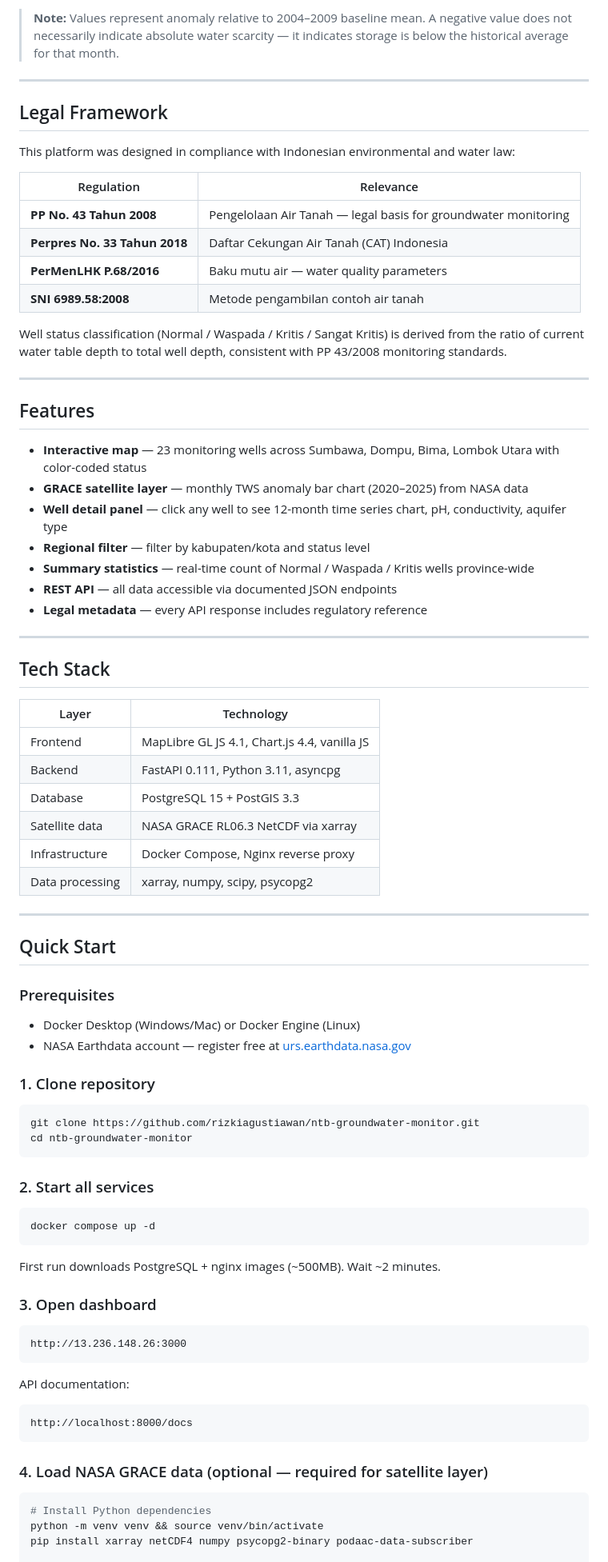
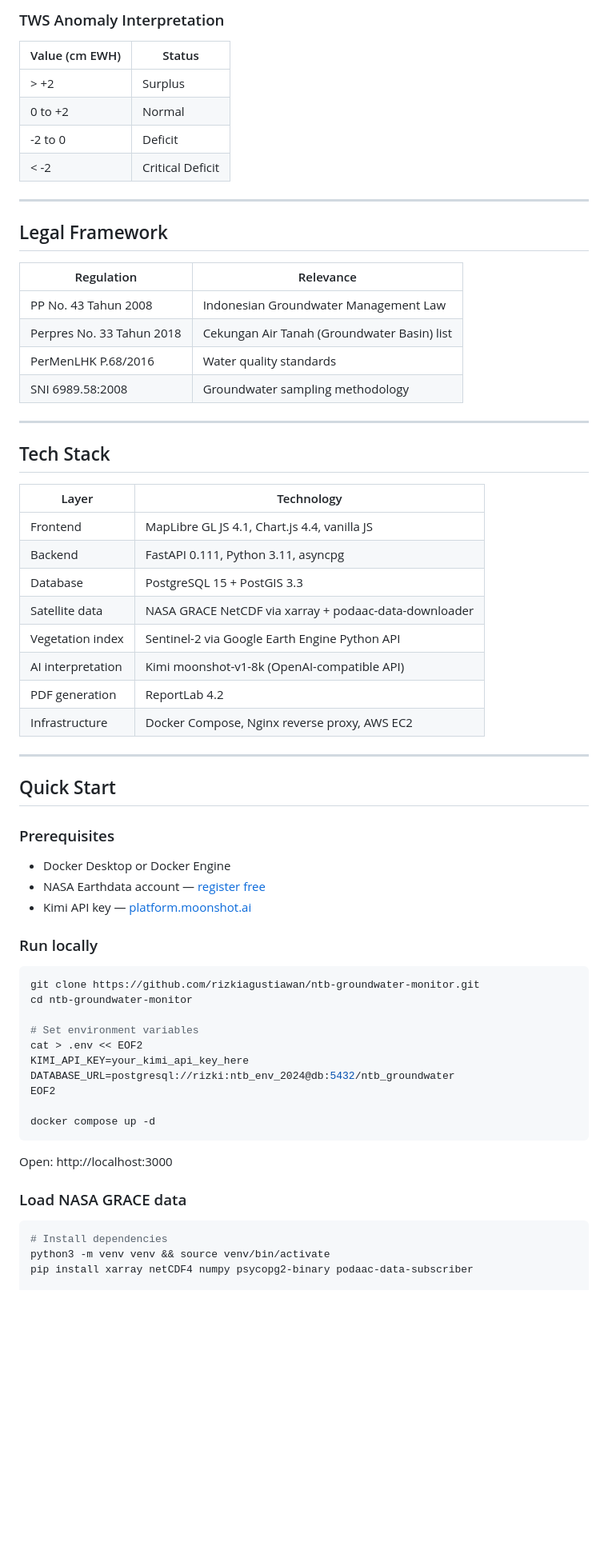
Before and after one commit to rizkiagustiawan/ntb-groundwater-monitor, a Markdown page: README.md, the part around one of its changes. Shown at 80% size. GitHub-like rendering; blank space fills up the shorter version.

Commit message:
docs: complete English README with scientific methodology and live demo

````diff
--- a/README.md
+++ b/README.md
@@ -52,32 +70,22 @@ Wiese, D. N., F. W. Landerer, and M. M. Watkins (2016), Quantifying and reducing
 
-> **Note:** Values represent anomaly relative to 2004–2009 baseline mean. A negative value does not necessarily indicate absolute water scarcity — it indicates storage is below the historical average for that month.
+### TWS Anomaly Interpretation
+| Value (cm EWH) | Status |
+|---|---|
+| > +2 | Surplus |
+| 0 to +2 | Normal |
+| -2 to 0 | Deficit |
+| < -2 | Critical Deficit |
 
 ---
 
 ## Legal Framework
 
-This platform was designed in compliance with Indonesian environmental and water law:
-
 | Regulation | Relevance |
 |---|---|
-| **PP No. 43 Tahun 2008** | Pengelolaan Air Tanah — legal basis for groundwater monitoring |
-| **Perpres No. 33 Tahun 2018** | Daftar Cekungan Air Tanah (CAT) Indonesia |
-| **PerMenLHK P.68/2016** | Baku mutu air — water quality parameters |
-| **SNI 6989.58:2008** | Metode pengambilan contoh air tanah |
-
-Well status classification (Normal / Waspada / Kritis / Sangat Kritis) is derived from the ratio of current water table depth to total well depth, consistent with PP 43/2008 monitoring standards.
-
----
-
-## Features
-
-- **Interactive map** — 23 monitoring wells across Sumbawa, Dompu, Bima, Lombok Utara with color-coded status
-- **GRACE satellite layer** — monthly TWS anomaly bar chart (2020–2025) from NASA data
-- **Well detail panel** — click any well to see 12-month time series chart, pH, conductivity, aquifer type
-- **Regional filter** — filter by kabupaten/kota and status level
-- **Summary statistics** — real-time count of Normal / Waspada / Kritis wells province-wide
-- **REST API** — all data accessible via documented JSON endpoints
-- **Legal metadata** — every API response includes regulatory reference
+| PP No. 43 Tahun 2008 | Indonesian Groundwater Management Law |
+| Perpres No. 33 Tahun 2018 | Cekungan Air Tanah (Groundwater Basin) list |
+| PerMenLHK P.68/2016 | Water quality standards |
+| SNI 6989.58:2008 | Groundwater sampling methodology |
 
 ---
 
@@ -88,46 +96,41 @@ Well status classification (Normal / Waspada / Kritis / Sangat Kritis) is derive
 | Frontend | MapLibre GL JS 4.1, Chart.js 4.4, vanilla JS |
 | Backend | FastAPI 0.111, Python 3.11, asyncpg |
 | Database | PostgreSQL 15 + PostGIS 3.3 |
-| Satellite data | NASA GRACE RL06.3 NetCDF via xarray |
-| Infrastructure | Docker Compose, Nginx reverse proxy |
-| Data processing | xarray, numpy, scipy, psycopg2 |
+| Satellite data | NASA GRACE NetCDF via xarray + podaac-data-downloader |
+| Vegetation index | Sentinel-2 via Google Earth Engine Python API |
+| AI interpretation | Kimi moonshot-v1-8k (OpenAI-compatible API) |
+| PDF generation | ReportLab 4.2 |
+| Infrastructure | Docker Compose, Nginx reverse proxy, AWS EC2 |
 
 ---
 
 ## Quick Start
 
 ### Prerequisites
-- Docker Desktop (Windows/Mac) or Docker Engine (Linux)
-- NASA Earthdata account — register free at [urs.earthdata.nasa.gov](https://urs.earthdata.nasa.gov)
+- Docker Desktop or Docker Engine
+- NASA Earthdata account — [register free](https://urs.earthdata.nasa.gov)
+- Kimi API key — [platform.moonshot.ai](https://platform.moonshot.ai)
 
-### 1. Clone repository
+### Run locally
 ```bash
 git clone https://github.com/rizkiagustiawan/ntb-groundwater-monitor.git
 cd ntb-groundwater-monitor
-```
 
-### 2. Start all services
-```bash
+# Set environment variables
+cat > .env << EOF2
+KIMI_API_KEY=your_kimi_api_key_here
+DATABASE_URL=postgresql://rizki:ntb_env_2024@db:5432/ntb_groundwater
+EOF2
+
 docker compose up -d
 ```
 
-First run downloads PostgreSQL + nginx images (~500MB). Wait ~2 minutes.
+Open: http://localhost:3000
 
-### 3. Open dashboard
-```
-http://13.236.148.26:3000
-```
-
-API documentation:
-```
-http://localhost:8000/docs
-```
-
-### 4. Load NASA GRACE data (optional — required for satellite layer)
-
+### Load NASA GRACE data
 ```bash
-# Install Python dependencies
-python -m venv venv && source venv/bin/activate
+# Install dependencies
+python3 -m venv venv && source venv/bin/activate
 pip install xarray netCDF4 numpy psycopg2-binary podaac-data-subscriber
 
 # Setup NASA Earthdata credentials
````
Also changed, not shown: other parts of README.md (+120 -90 lines).
